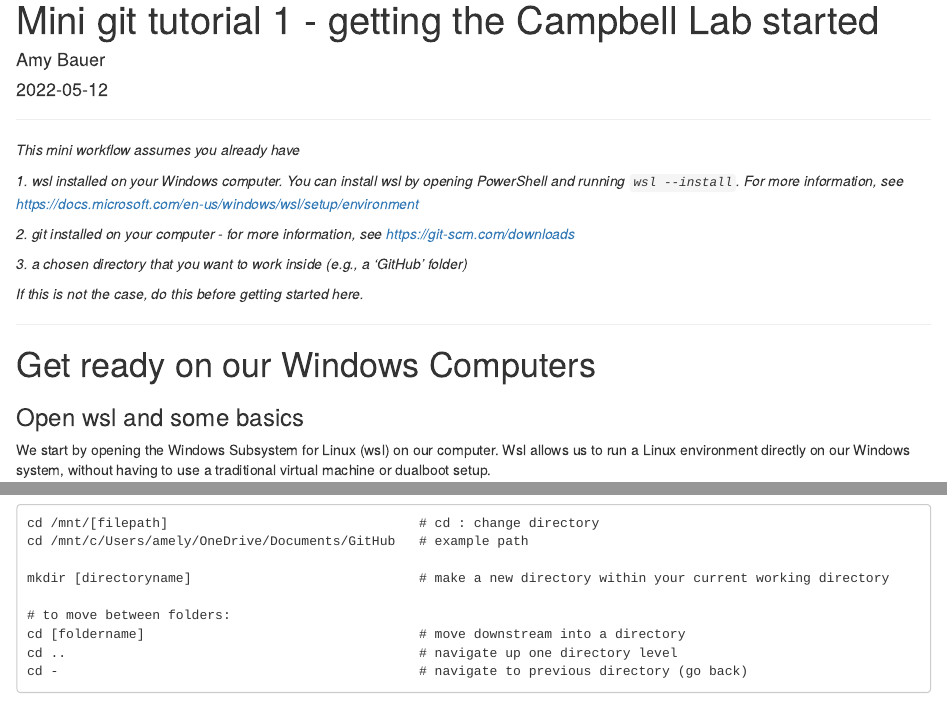
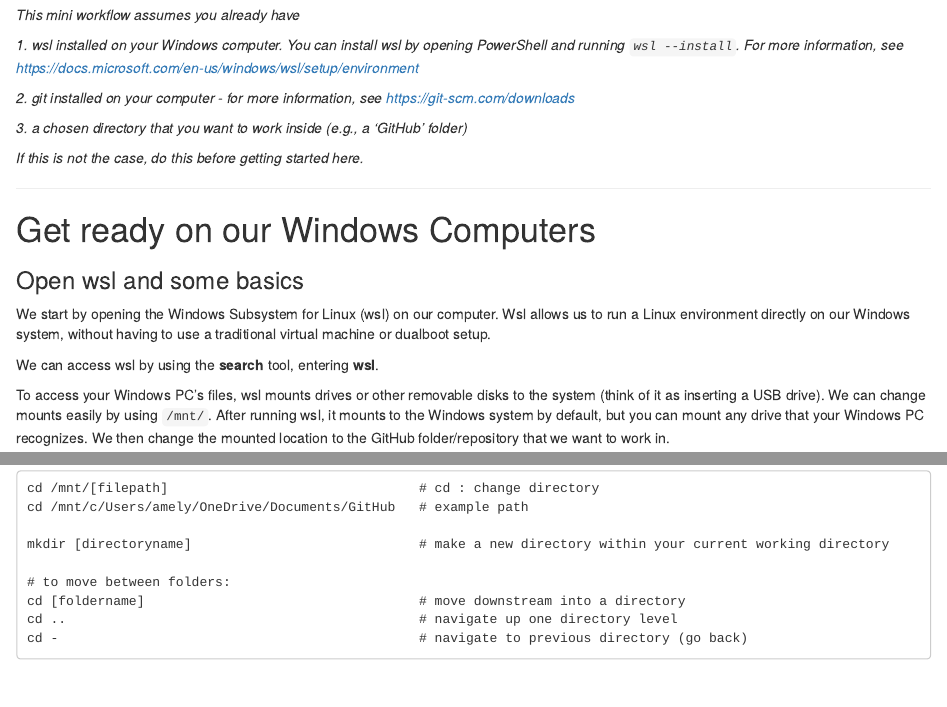
Before and after one commit to amybauer/tutorials-and-guides, an R Markdown document (use_git_mini_tutorial.Rmd): the page in a window 1100 px wide, from its top, and a second part further down, joined at a grey line. Rendered offline with R 4.5, knitr and Pandoc, with nearby package versions; drawn as R Markdown's standard HTML page in place of the format the file asks for.

Commit message:
updated rmd file

```diff
--- a/use_git_mini_tutorial.Rmd
+++ b/use_git_mini_tutorial.Rmd
@@ -1,8 +1,4 @@
 ---
-title: "Mini git tutorial 1 - getting the Campbell Lab started"
-author: "Amy Bauer"
-date: "2022-05-12"
-
 output: rmarkown::github_document
 ---
 
```
